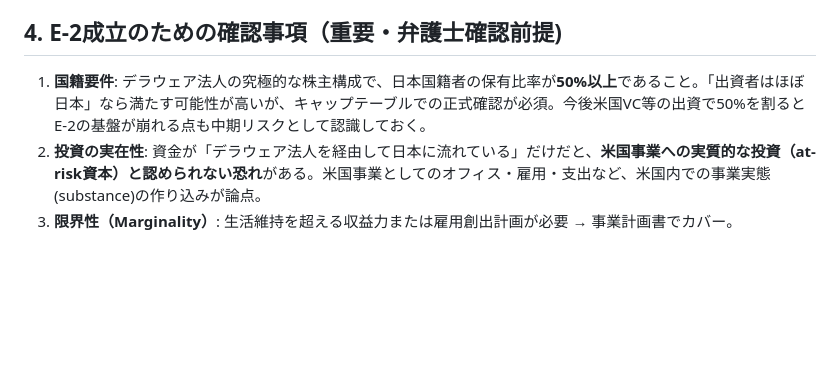
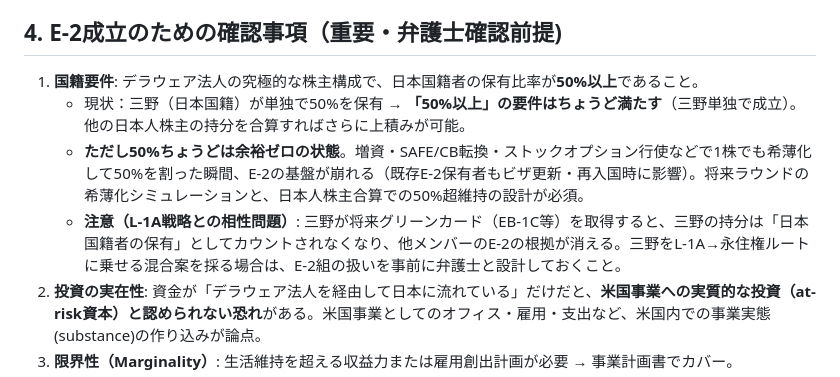
Before and after one commit to ruisasase-pyrenee/pyrenee-slack-agent, a Markdown page: docs/deel-us-visa-estimate-v2.md, the part around the change. Rendered like a GitHub page; blank space fills up the shorter version.

Commit message:
Detail E-2 nationality requirement analysis for 50% founder ownership
Co-Authored-By: Claude Fable 5 <noreply@anthropic.com>
Claude-Session: https://claude.ai/code/session_01Qfa97kszPyJUhH72ZafgTo

```diff
--- a/docs/deel-us-visa-estimate-v2.md
+++ b/docs/deel-us-visa-estimate-v2.md
@@ -57,7 +57,10 @@
 
 ## 4. E-2成立のための確認事項（重要・弁護士確認前提)
 
-1. **国籍要件**: デラウェア法人の究極的な株主構成で、日本国籍者の保有比率が**50%以上**であること。「出資者はほぼ日本」なら満たす可能性が高いが、キャップテーブルでの正式確認が必須。今後米国VC等の出資で50%を割るとE-2の基盤が崩れる点も中期リスクとして認識しておく。
+1. **国籍要件**: デラウェア法人の究極的な株主構成で、日本国籍者の保有比率が**50%以上**であること。
+   - 現状：三野（日本国籍）が単独で50%を保有 → **「50%以上」の要件はちょうど満たす**（三野単独で成立）。他の日本人株主の持分を合算すればさらに上積みが可能。
+   - **ただし50%ちょうどは余裕ゼロの状態**。増資・SAFE/CB転換・ストックオプション行使などで1株でも希薄化して50%を割った瞬間、E-2の基盤が崩れる（既存E-2保有者もビザ更新・再入国時に影響）。将来ラウンドの希薄化シミュレーションと、日本人株主合算での50%超維持の設計が必須。
+   - **注意（L-1A戦略との相性問題）**: 三野が将来グリーンカード（EB-1C等）を取得すると、三野の持分は「日本国籍者の保有」としてカウントされなくなり、他メンバーのE-2の根拠が消える。三野をL-1A→永住権ルートに乗せる混合案を採る場合は、E-2組の扱いを事前に弁護士と設計しておくこと。
 2. **投資の実在性**: 資金が「デラウェア法人を経由して日本に流れている」だけだと、**米国事業への実質的な投資（at-risk資本）と認められない恐れ**がある。米国事業としてのオフィス・雇用・支出など、米国内での事業実態(substance)の作り込みが論点。
 3. **限界性（Marginality）**: 生活維持を超える収益力または雇用創出計画が必要 → 事業計画書でカバー。
 4. **申請者の適格性**: 各申請者が日本国籍で、役員・監督者・不可欠なスキル保有者のいずれかに該当すること。
```
